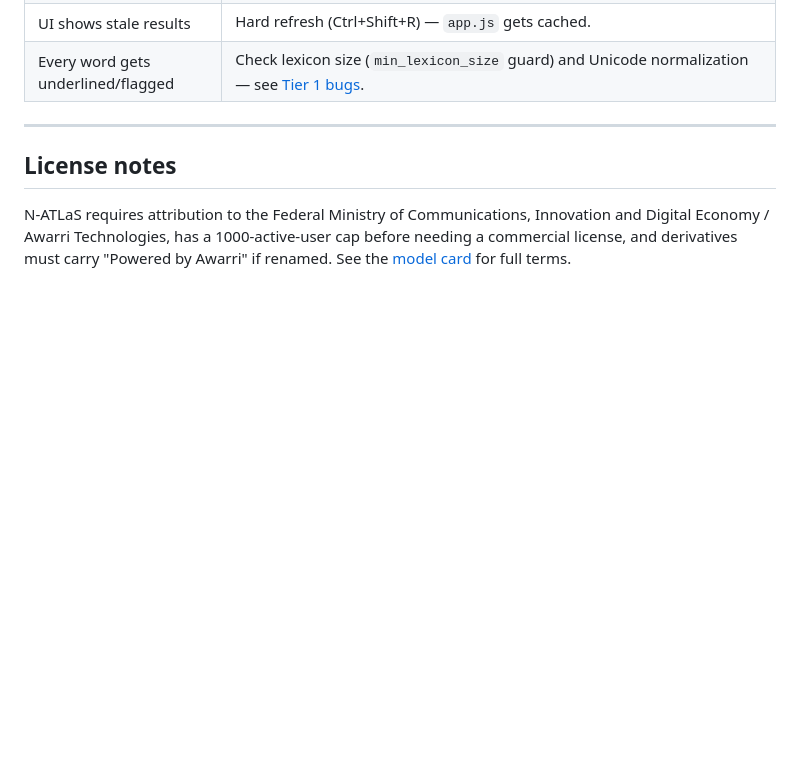
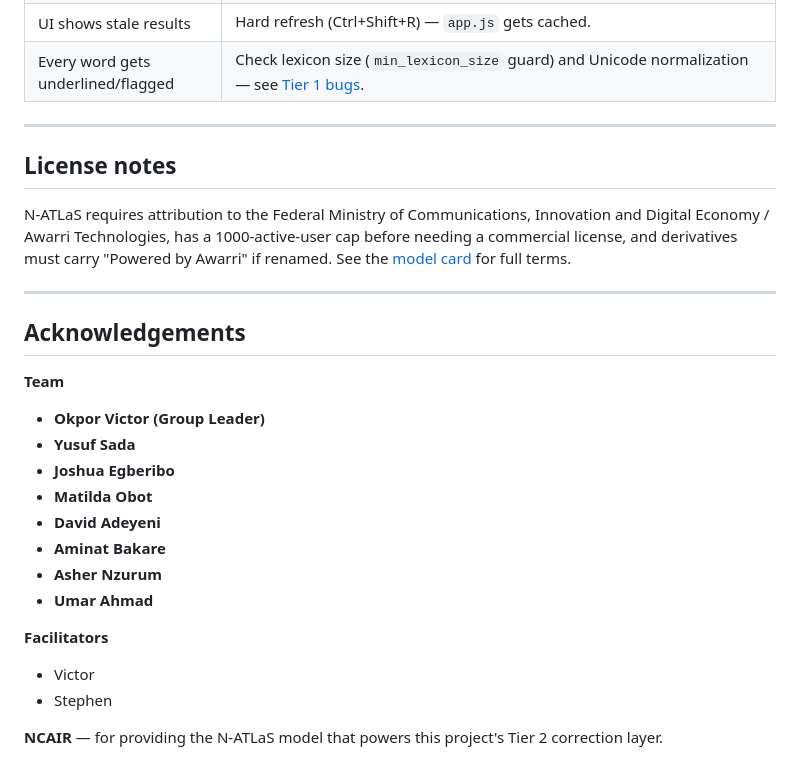
Before and after one commit to Weirdinho/local_grammar_checker, a Markdown page: README.md, the part around the change. Drawn GitHub-style; blank space fills up the shorter version.

```diff
--- a/README.md
+++ b/README.md
@@ -408,3 +408,24 @@ Innovation and Digital Economy / Awarri Technologies, has a 1000-active-user
 cap before needing a commercial license, and derivatives must carry "Powered
 by Awarri" if renamed. See the
 [model card](https://huggingface.co/NCAIR1/N-ATLaS) for full terms.
+
+---
+
+## Acknowledgements
+
+**Team**
+- **Okpor Victor (Group Leader)**
+- **Yusuf Sada**
+- **Joshua Egberibo**
+- **Matilda Obot**
+- **David Adeyeni**
+- **Aminat Bakare**
+- **Asher Nzurum**
+- **Umar Ahmad**
+
+**Facilitators**
+- Victor
+- Stephen
+
+**NCAIR** — for providing the N-ATLaS model that powers this project's
+Tier 2 correction layer.
```
